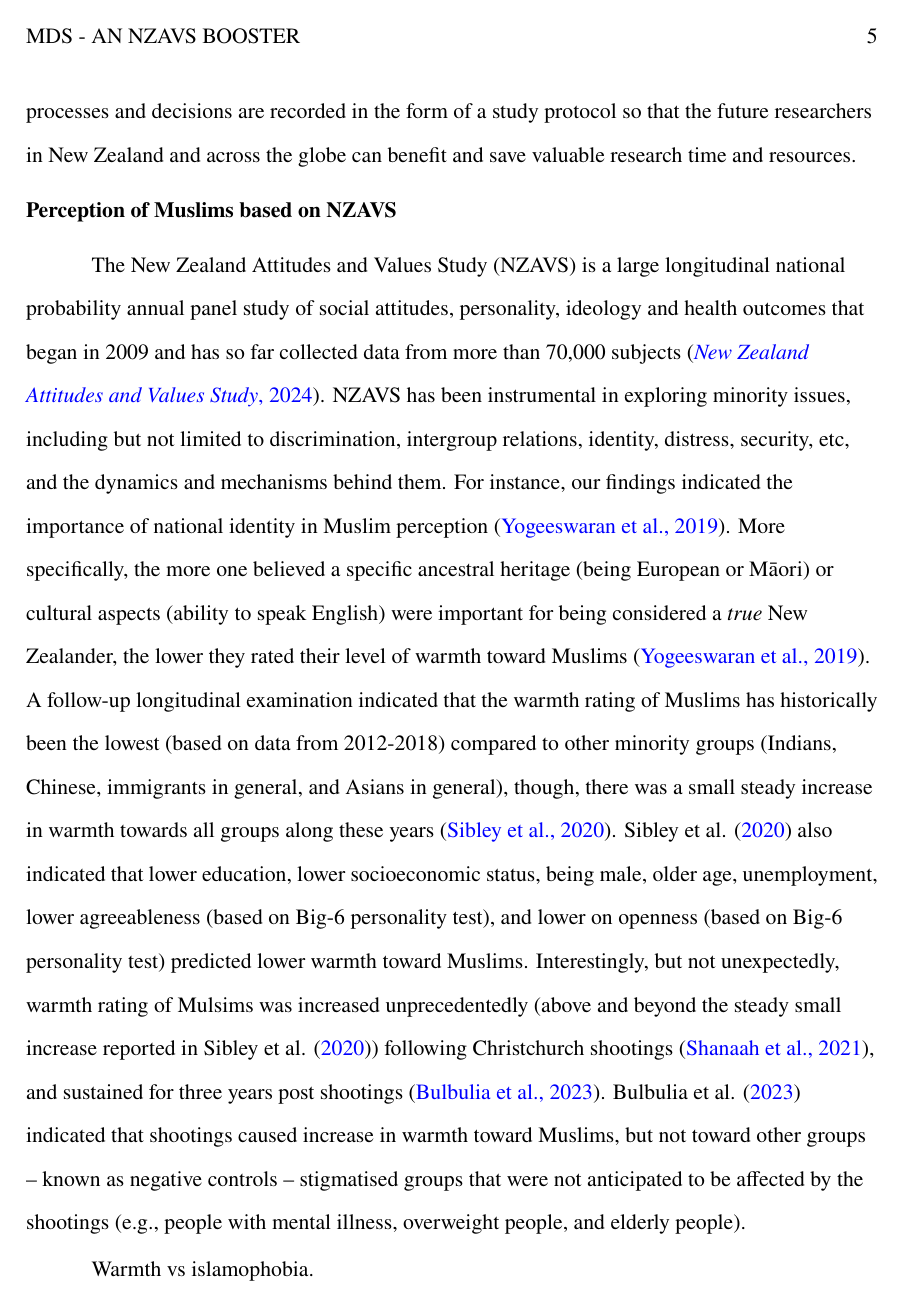
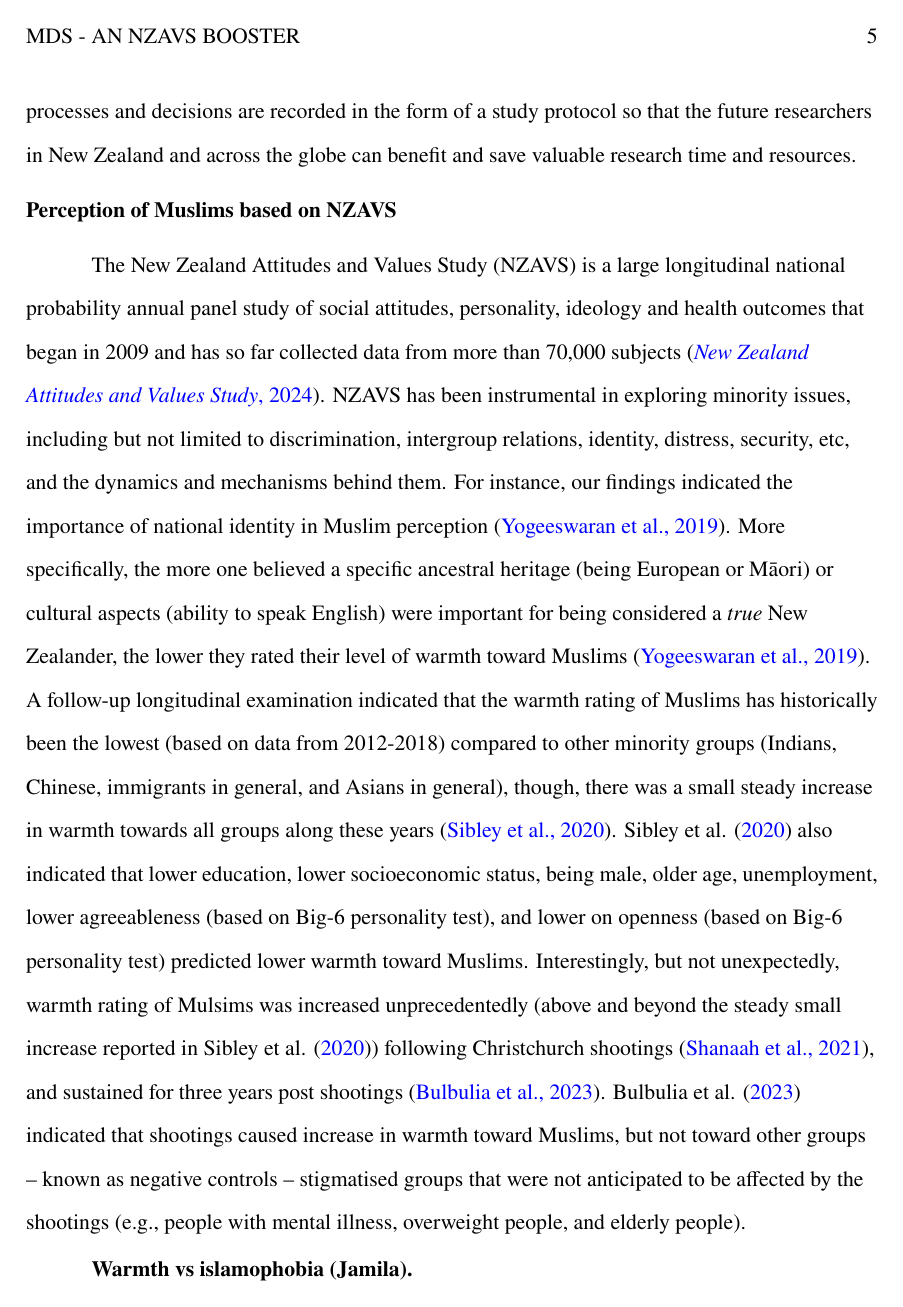
Before and after one commit to usman-afzali/mds-protocol, a Quarto document (protocol_APA.qmd): page 5 of 27. The pictures show the output file protocol_APA.pdf that the author committed with the source.

Commit message:
updated 22 Aug 2024

```diff
--- a/protocol_APA.qmd
+++ b/protocol_APA.qmd
@@ -201,7 +201,7 @@ The devastating far-right extremist attack on two mosques in Christchurch that k
 
 The New Zealand Attitudes and Values Study (NZAVS) is a large longitudinal national probability annual panel study of social attitudes, personality, ideology and health outcomes that began in 2009 and has so far collected data from more than 70,000 subjects [@newzeal2024]. NZAVS has been instrumental in exploring minority issues, including but not limited to discrimination, intergroup relations, identity, distress, security, etc, and the dynamics and mechanisms behind them. For instance, our findings indicated the importance of national identity in Muslim perception [@yogeeswaran2019]. More specifically, the more one believed a specific ancestral heritage (being European or Māori) or cultural aspects (ability to speak English) were important for being considered a *true* New Zealander, the lower they rated their level of warmth toward Muslims [@yogeeswaran2019]. A follow-up longitudinal examination indicated that the warmth rating of Muslims has historically been the lowest (based on data from 2012-2018) compared to other minority groups (Indians, Chinese, immigrants in general, and Asians in general), though, there was a small steady increase in warmth towards all groups along these years [@sibley2020]. @sibley2020 also indicated that lower education, lower socioeconomic status, being male, older age, unemployment, lower agreeableness (based on Big-6 personality test), and lower on openness (based on Big-6 personality test) predicted lower warmth toward Muslims. Interestingly, but not unexpectedly, warmth rating of Mulsims was increased unprecedentedly (above and beyond the steady small increase reported in @sibley2020) following Christchurch shootings [@shanaah2021], and sustained for three years post shootings [@bulbulia2023]. @bulbulia2023 indicated that shootings caused increase in warmth toward Muslims, but not toward other groups – known as negative controls – stigmatised groups that were not anticipated to be affected by the shootings (e.g., people with mental illness, overweight people, and elderly people).
 
-Warmth vs islamophobia.
+**Warmth vs islamophobia (Jamila).**
 
 psychological effects.
 
```
Also changed, not shown: protocol_APA.pdf, protocol_APA.qmd (2 more changed lines), 1 other file.
